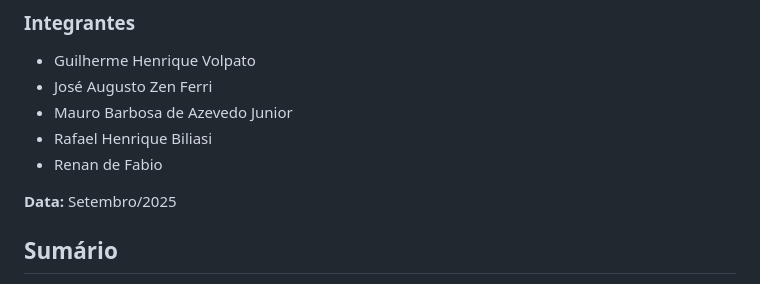
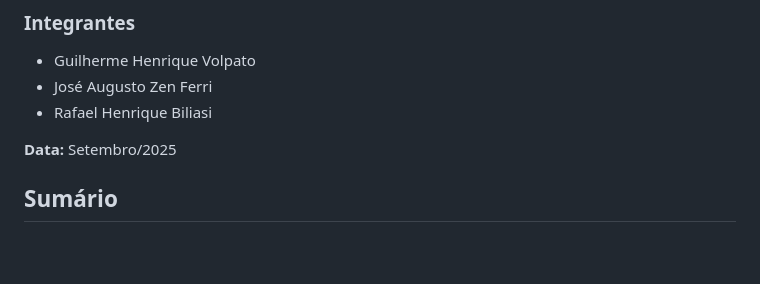
Before and after one commit to zenferri/Projeto-P1, a Markdown page: README.md, the part around the change. Rendered like a GitHub page; blank space fills up the shorter version.

Commit message:
Atualizei a lista de integrantes no README
Removed Mauro Barbosa de Azevedo Junior and Renan de Fabio from the list of integrantes.

```diff
--- a/README.md
+++ b/README.md
@@ -18,9 +18,7 @@
 
 - Guilherme Henrique Volpato
 - José Augusto Zen Ferri
-- Mauro Barbosa de Azevedo Junior
 - Rafael Henrique Biliasi
-- Renan de Fabio
 
 **Data:** Setembro/2025
 <br>
```
